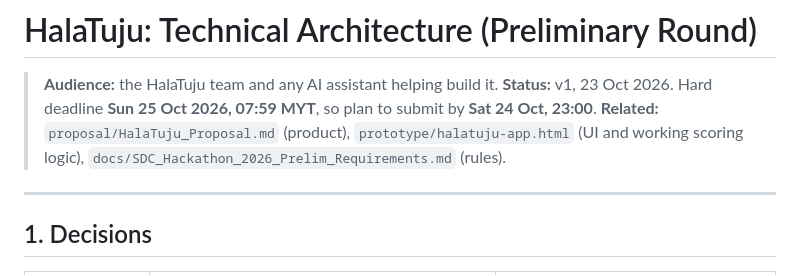
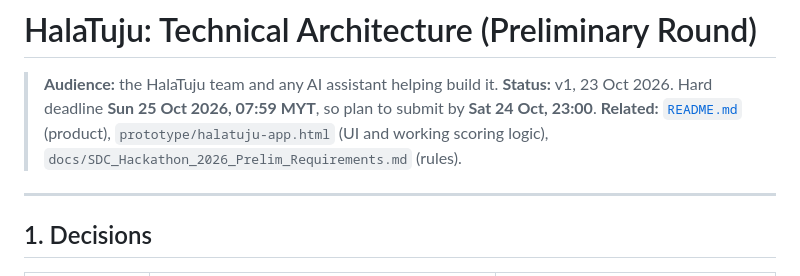
Before and after one commit to shenenleow10521/SdcHackathon, a Markdown page: docs/ARCHITECTURE.md, the part around the change. GitHub-like rendering.

Commit message:
Architecture doc: point to the README instead of the removed proposal draft

```diff
--- a/docs/ARCHITECTURE.md
+++ b/docs/ARCHITECTURE.md
@@ -2,7 +2,7 @@
 
 > **Audience:** the HalaTuju team and any AI assistant helping build it.
 > **Status:** v1, 23 Oct 2026. Hard deadline **Sun 25 Oct 2026, 07:59 MYT**, so plan to submit by **Sat 24 Oct, 23:00**.
-> **Related:** `proposal/HalaTuju_Proposal.md` (product), `prototype/halatuju-app.html` (UI and working scoring logic), `docs/SDC_Hackathon_2026_Prelim_Requirements.md` (rules).
+> **Related:** [`README.md`](../README.md) (product), `prototype/halatuju-app.html` (UI and working scoring logic), `docs/SDC_Hackathon_2026_Prelim_Requirements.md` (rules).
 
 ---
 
```
